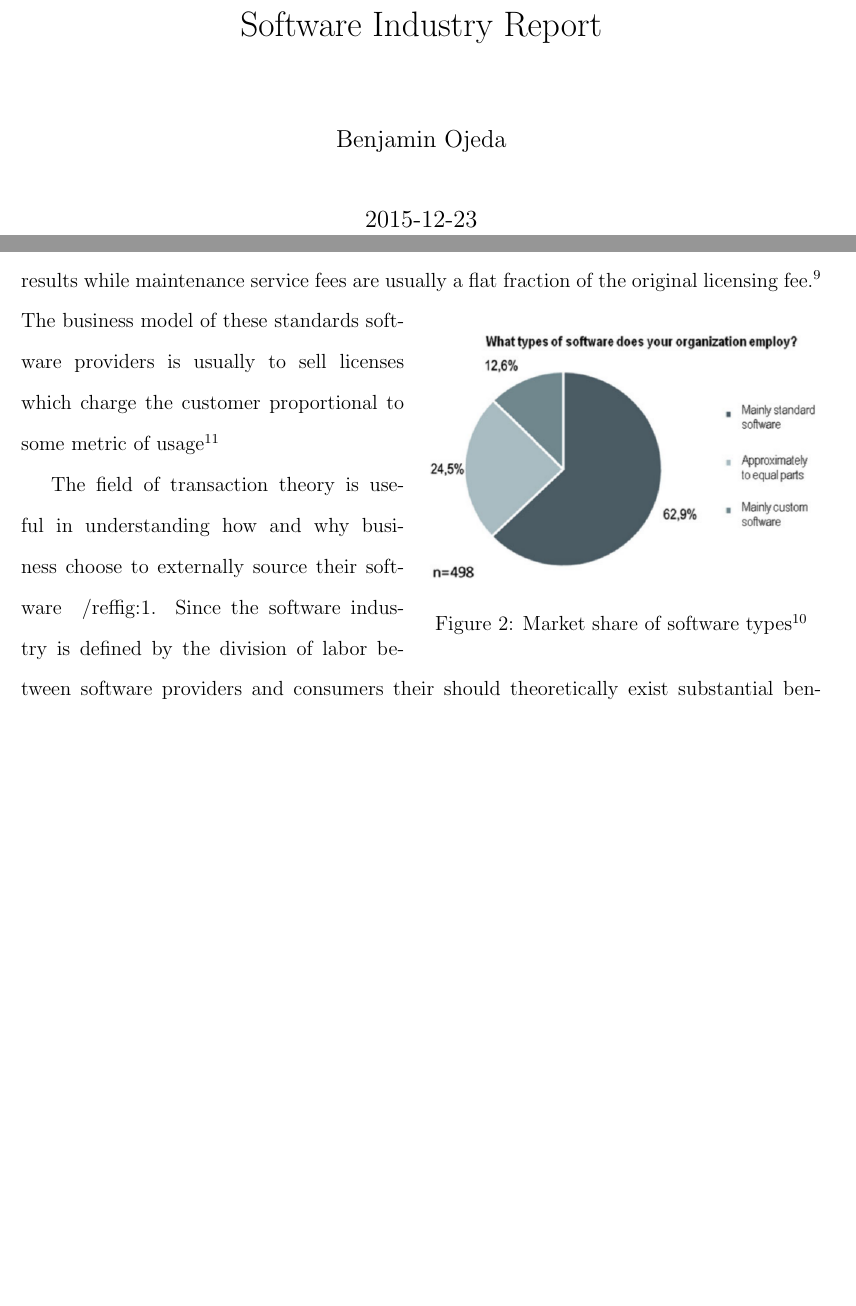
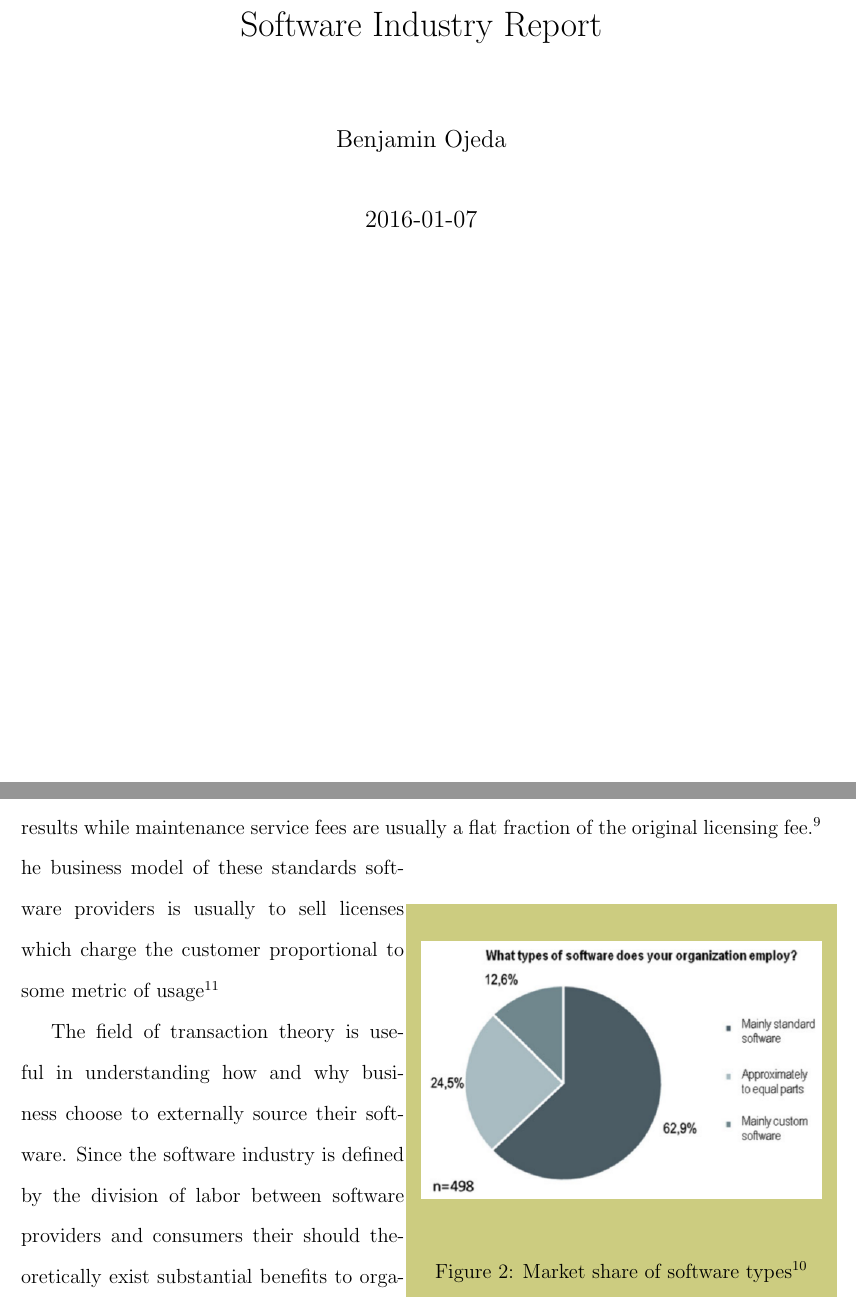
Before and after one commit to throwaway1163/IndustryReport, a LaTeX document (paper.tex, which reads Subsections/intro.tex, researchPaper.sty): two parts of pages 1 and 3 of 25, joined at a grey line, cut so that both start at the same text, the shorter picture padded with empty space. Compiled offline with pdfLaTeX.

Commit message:
Fixed formating issues and changed bibliography sorting

```diff
--- a/Subsections/intro.tex
+++ b/Subsections/intro.tex
@@ -12,15 +12,15 @@ The industry began to make a shift to standardized software early on as producer
 
 The market for business software can be divided further into two broad segments, business derived from the sale of software licenses, and the business of selling software and services by contract.\autocite[]{ValuelineOverview}
 Consulting fees are usually proportional to the number of working days hired or results while maintenance service fees are usually a flat fraction of the original licensing fee.\autocite[16]{buxmann2012software}
-\wrapfig{marketShareOfTypesOfSoftware}{r}{.5}{Market share of software types\autocite[7]{buxmann2012software}}{fig:marketShareofTypesOfSoftware}
+\wrapfig{marketShareOfTypesOfSoftware}{r}{.5}{Market share of software types\autocite[7]{buxmann2012software}}
 The business model of these standards software providers is usually to sell licenses which charge the customer proportional to some metric of usage\autocite[14]{buxmann2012software}
 
-The field of transaction theory is useful in understanding how and why business choose to externally source their software ~/ref{fig:1}.
+The field of transaction theory is useful in understanding how and why business choose to externally source their software.
 Since the software industry is defined by the division of labor between software providers and consumers their should theoretically exist substantial benefits to organizational structures that minimize transaction costs.\autocite[42]{buxmann2012software}
 Transactions can be classified along a spectrum according to how specific they are to particular investments.
 Markets are the most efficient tool to optimize transaction costs in situations where the specificity of the transactions is low.
 On the other hand more specific investments where the transaction partners are more interdependent encourage more opportunistic behavior as the parties have greater incentive to try to exploit each other.\autocite[44]{buxmann2012software}
-\wrapfig{decisionMatrix}{r}{.5}{Decision matrix of IT outsourcing\autocite[45]{buxmann2012software}}{fig:DecisionMatrix}
+\wrapfig{decisionMatrix}{r}{.5}{Decision matrix of IT outsourcing\autocite[45]{buxmann2012software}}
 The shift towards the internet and IP-based services has had the effect of lowering transaction costs, therefore encouraging standardization of software from dedicated providers rather than homegrown solutions.\autocite[46]{buxmann2012software}
 Since variable costs involved in software redistribution are effectively negligible it usually makes sense to externally source any business related software that is not highly specific to a given company.
 
--- a/paper.tex
+++ b/paper.tex
@@ -16,22 +16,26 @@
     \lhead{Benjamin Ojeda}
     \rhead{#1}
     \author{#2}
-    \date{2015-12-23}
+    \date{2016-01-07}
     \maketitle
 }
 
-%Arguments #1=image #2=location #3=width #4=caption #5=label
+\definecolor{shadecolor}{rgb}{0.8,0.8,0.5}
+
+%Arguments #1=image #2=location #3=width #4=caption
 \newcommand{\wrapfig}[5]
 {
     \begin{wrapfigure}{#2}{#3\textwidth}
-        \vspace{-20pt}
-        \begin{center}
-            \includegraphics[width=#3\textwidth]{#1}
-        \end{center}
-        \vspace{-20pt}
-        \caption{#4}
-        \label{#5}
-        \vspace{-10pt}
+	\begin{shaded}
+%            \vspace{-20pt}
+            \begin{center}
+                \includegraphics[width=\textwidth]{#1}
+            \end{center}
+%            \vspace{-20pt}
+            \caption{#4}
+            \label{fig:#1}
+%            \vspace{-10pt}
+        \end{shaded}
     \end{wrapfigure}
 }
 
--- a/researchPaper.sty
+++ b/researchPaper.sty
@@ -1,7 +1,7 @@
 \usepackage{graphicx} %Recomended, allows including images
 %\usepackage{turabian-formatting}
 %\usepackage[notes,backend=biber,autocite=footnote]{biblatex-historian} %Turabian bibliography
-\usepackage[notes,backend=biber,autocite=footnote, isbn=false]{biblatex-chicago} %Chicago bibliography
+\usepackage[notes,backend=biber,autocite=footnote,sorting=nty,isbn=false]{biblatex-chicago} %Chicago bibliography
 %\usepackage[authordate,backend=biber]{biblatex-chicago}
 %\usepackage[authordate-trad,backend=biber]{biblatex-chicago}
 \usepackage[american]{babel} %Dependency for biber
@@ -11,6 +11,9 @@
 \usepackage{geometry} %Optional, helps define document spacing
 \usepackage{setspace} %Optional, allows fine-tune space control
 \usepackage{wrapfig}
+%\usepackage{shaded}
+\usepackage{color}
+\usepackage{framed}
 %\usepackage{mathtools} %Recommended, helps in typesetting math
 %\usepackage{tikz} %Optional, allows specifying svg diagrams in latex
 %\usepackage{multicol} %Optional
@@ -32,7 +35,7 @@
 This style requires a very particular build process in order to generate the complete pdf. This requires multiple command line inputs and depends on several other texlive packages.  The default biblatex-chicago requires the project to first build by invoking biber (which I used in place of biblatex) on the main paper document with "biber paper" then "biber researchPaper".  This builds all of the bibliography fiels needed to build the main pdf using "pdflatex paper.tex"
 \fi
 
-
+\iffalse
 \DeclareSortingScheme{nymdt}{
   \sort{
     \field{presort}
@@ -49,3 +52,4 @@ This style requires a very particular build process in order to generate the com
     \field{title}
   }
 }
+\fi
```
Also changed, not shown: Subsections/competition.tex (+6 -6 lines), Subsections/conclusion.tex (+1 -1 lines), Subsections/historicalBackground.tex (+1 -1 lines), Subsections/intro.tex (2 more changed lines), paper.tex (2 more changed lines).
